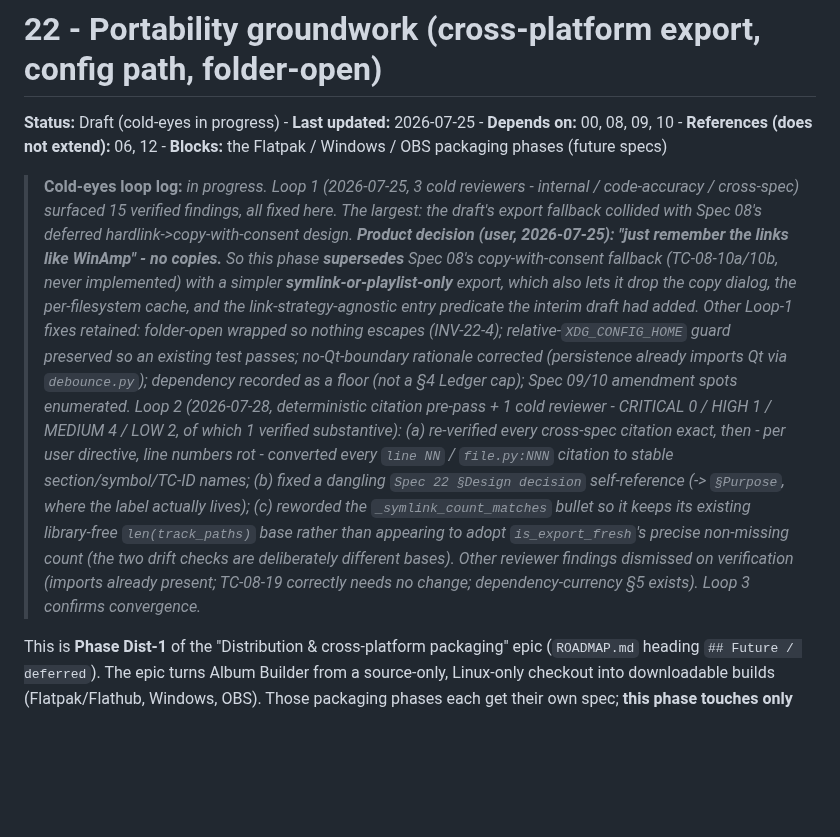
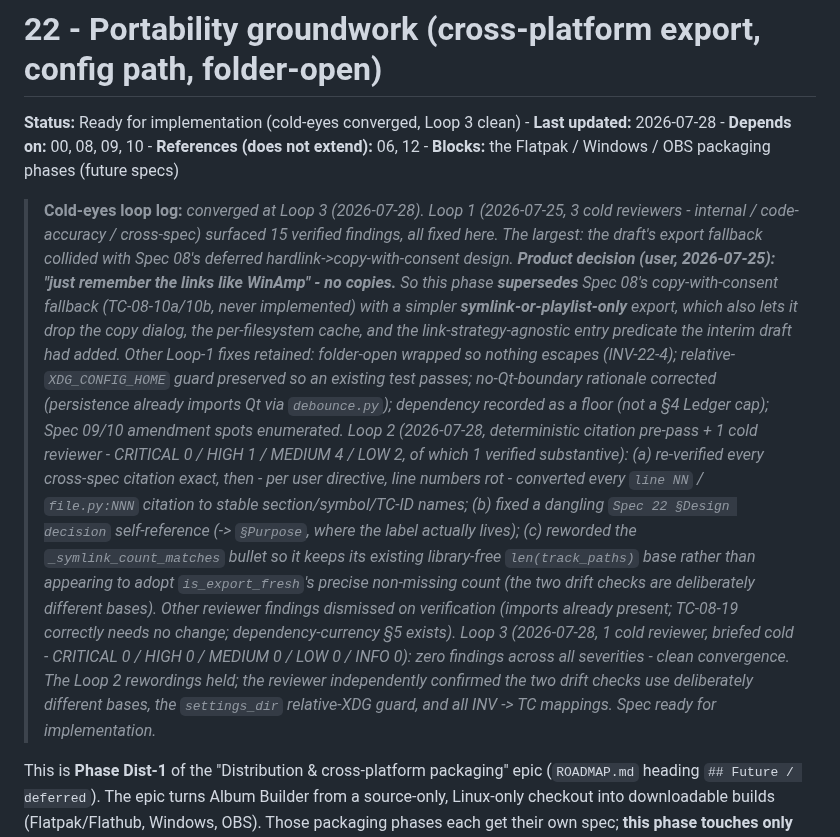
Before and after one commit to milnet01/album-builder, a Markdown page: docs/specs/22-distribution.md, the part around the change. GitHub-like rendering; blank space fills up the shorter version.

Commit message:
docs(spec-22): cold-eyes loop 3 clean - converged, ready for implementation
Loop 3 cold reviewer returned zero findings across all severities. Flip
Status to 'Ready for implementation'. Spec 22 (Phase Dist-1 portability
groundwork) is now implementable.

```diff
--- a/docs/specs/22-distribution.md
+++ b/docs/specs/22-distribution.md
@@ -1,9 +1,10 @@
 # 22 - Portability groundwork (cross-platform export, config path, folder-open)
 
-**Status:** Draft (cold-eyes in progress) - **Last updated:** 2026-07-25 - **Depends on:** 00, 08, 09, 10 - **References (does not extend):** 06, 12 - **Blocks:** the Flatpak / Windows / OBS packaging phases (future specs)
+**Status:** Ready for implementation (cold-eyes converged, Loop 3 clean) - **Last updated:** 2026-07-28 - **Depends on:** 00, 08, 09, 10 - **References (does not extend):** 06, 12 - **Blocks:** the Flatpak / Windows / OBS packaging phases (future specs)
 
-> **Cold-eyes loop log:** _in progress. Loop 1 (2026-07-25, 3 cold reviewers - internal / code-accuracy / cross-spec) surfaced 15 verified findings, all fixed here. The largest: the draft's export fallback collided with Spec 08's deferred hardlink->copy-with-consent design. **Product decision (user, 2026-07-25): "just remember the links like WinAmp" - no copies.** So this phase **supersedes** Spec 08's copy-with-consent fallback (TC-08-10a/10b, never implemented) with a simpler **symlink-or-playlist-only** export, which also lets it drop the copy dialog, the per-filesystem cache, and the link-strategy-agnostic entry predicate the interim draft had added. Other Loop-1 fixes retained: folder-open wrapped so nothing escapes (INV-22-4); relative-`XDG_CONFIG_HOME` guard preserved so an existing test passes; no-Qt-boundary rationale corrected (persistence already imports Qt via `debounce.py`); dependency recorded as a floor (not a §4 Ledger cap); Spec 09/10 amendment spots enumerated.
-> Loop 2 (2026-07-28, deterministic citation pre-pass + 1 cold reviewer - CRITICAL 0 / HIGH 1 / MEDIUM 4 / LOW 2, of which 1 verified substantive): (a) re-verified every cross-spec citation exact, then - per user directive, line numbers rot - converted every `line NN` / `file.py:NNN` citation to stable section/symbol/TC-ID names; (b) fixed a dangling `Spec 22 §Design decision` self-reference (-> `§Purpose`, where the label actually lives); (c) reworded the `_symlink_count_matches` bullet so it keeps its existing library-free `len(track_paths)` base rather than appearing to adopt `is_export_fresh`'s precise non-missing count (the two drift checks are deliberately different bases). Other reviewer findings dismissed on verification (imports already present; TC-08-19 correctly needs no change; dependency-currency §5 exists). Loop 3 confirms convergence._
+> **Cold-eyes loop log:** _converged at Loop 3 (2026-07-28). Loop 1 (2026-07-25, 3 cold reviewers - internal / code-accuracy / cross-spec) surfaced 15 verified findings, all fixed here. The largest: the draft's export fallback collided with Spec 08's deferred hardlink->copy-with-consent design. **Product decision (user, 2026-07-25): "just remember the links like WinAmp" - no copies.** So this phase **supersedes** Spec 08's copy-with-consent fallback (TC-08-10a/10b, never implemented) with a simpler **symlink-or-playlist-only** export, which also lets it drop the copy dialog, the per-filesystem cache, and the link-strategy-agnostic entry predicate the interim draft had added. Other Loop-1 fixes retained: folder-open wrapped so nothing escapes (INV-22-4); relative-`XDG_CONFIG_HOME` guard preserved so an existing test passes; no-Qt-boundary rationale corrected (persistence already imports Qt via `debounce.py`); dependency recorded as a floor (not a §4 Ledger cap); Spec 09/10 amendment spots enumerated.
+> Loop 2 (2026-07-28, deterministic citation pre-pass + 1 cold reviewer - CRITICAL 0 / HIGH 1 / MEDIUM 4 / LOW 2, of which 1 verified substantive): (a) re-verified every cross-spec citation exact, then - per user directive, line numbers rot - converted every `line NN` / `file.py:NNN` citation to stable section/symbol/TC-ID names; (b) fixed a dangling `Spec 22 §Design decision` self-reference (-> `§Purpose`, where the label actually lives); (c) reworded the `_symlink_count_matches` bullet so it keeps its existing library-free `len(track_paths)` base rather than appearing to adopt `is_export_fresh`'s precise non-missing count (the two drift checks are deliberately different bases). Other reviewer findings dismissed on verification (imports already present; TC-08-19 correctly needs no change; dependency-currency §5 exists).
+> Loop 3 (2026-07-28, 1 cold reviewer, briefed cold - CRITICAL 0 / HIGH 0 / MEDIUM 0 / LOW 0 / INFO 0): zero findings across all severities - clean convergence. The Loop 2 rewordings held; the reviewer independently confirmed the two drift checks use deliberately different bases, the `settings_dir` relative-XDG guard, and all INV -> TC mappings. Spec ready for implementation._
 
 This is **Phase Dist-1** of the "Distribution & cross-platform packaging" epic
 (`ROADMAP.md` heading `## Future / deferred`). The epic turns Album Builder from a
```
